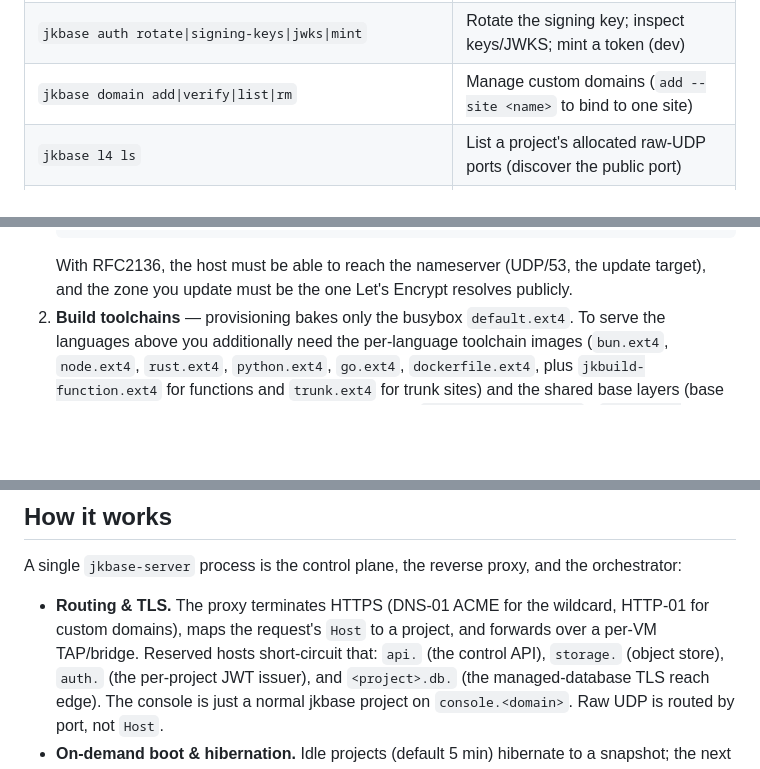
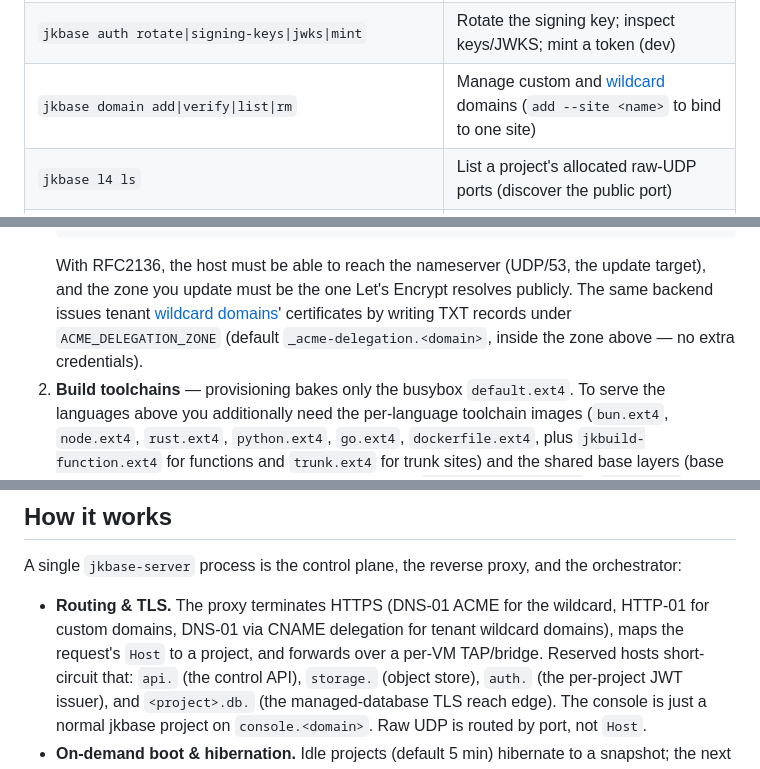
Before and after one commit to joeleaver/jkbase, a Markdown page: README.md, 3 parts joined by grey strips. Drawn GitHub-style; blank space fills up the shorter version.

````diff
--- a/README.md
+++ b/README.md
@@ -751,7 +795,7 @@ guest_port   = 9987              # REQUIRED — the loopback port your service b
 | `jkbase db backup\|backups\|restore <id>` | Take / list / restore managed-database backups |
 | `jkbase auth key create\|list\|rm` | Manage jkbase-Auth issuer keys (`jkbk_…`) |
 | `jkbase auth rotate\|signing-keys\|jwks\|mint` | Rotate the signing key; inspect keys/JWKS; mint a token (dev) |
-| `jkbase domain add\|verify\|list\|rm` | Manage custom domains (`add --site <name>` to bind to one site) |
+| `jkbase domain add\|verify\|list\|rm` | Manage custom and [wildcard](#wildcard-domains) domains (`add --site <name>` to bind to one site) |
 | `jkbase l4 ls` | List a project's allocated raw-UDP ports (discover the public port) |
 | `jkbase repo connect\|github\|token\|disconnect` | Push-to-deploy: mint token/remote, scaffold CI, rotate, revoke |
 
@@ -854,7 +898,10 @@ Then, on the server side (`provision.sh` prints these as it finishes):
    # RFC2136_ZONE=your-domain.com          # defaults to --domain
    ```
    With RFC2136, the host must be able to reach the nameserver (UDP/53, the update target), and the
-   zone you update must be the one Let's Encrypt resolves publicly.
+   zone you update must be the one Let's Encrypt resolves publicly. The same backend issues tenant
+   [wildcard domains](#wildcard-domains)' certificates by writing TXT records under
+   `ACME_DELEGATION_ZONE` (default `_acme-delegation.<domain>`, inside the zone above — no extra
+   credentials).
 2. **Build toolchains** — provisioning bakes only the busybox `default.ext4`. To serve the languages
    above you additionally need the per-language toolchain images (`bun.ext4`, `node.ext4`,
    `rust.ext4`, `python.ext4`, `go.ext4`, `dockerfile.ext4`, plus `jkbuild-function.ext4` for
@@ -892,7 +939,7 @@ toolchains in place with:
 A single `jkbase-server` process is the control plane, the reverse proxy, and the orchestrator:
 
 - **Routing & TLS.** The proxy terminates HTTPS (DNS-01 ACME for the wildcard, HTTP-01 for custom
-  domains), maps the request's `Host` to a project, and forwards over a per-VM TAP/bridge. Reserved
+  domains, DNS-01 via CNAME delegation for tenant wildcard domains), maps the request's `Host` to a project, and forwards over a per-VM TAP/bridge. Reserved
   hosts short-circuit that: `api.` (the control API), `storage.` (object store), `auth.` (the
   per-project JWT issuer), and `<project>.db.` (the managed-database TLS reach edge). The console is
   just a normal jkbase project on `console.<domain>`. Raw UDP is routed by port, not `Host`.
````
Also changed, not shown: other parts of README.md (+44 -0 lines), docs/wildcard-domains.md (added, +86 -0 lines).
